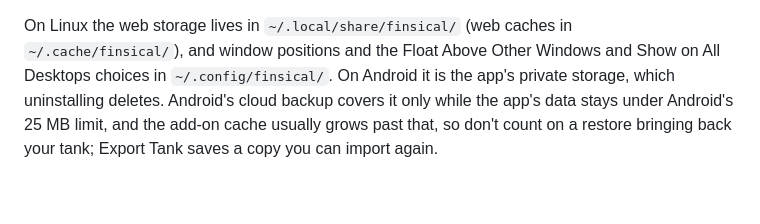
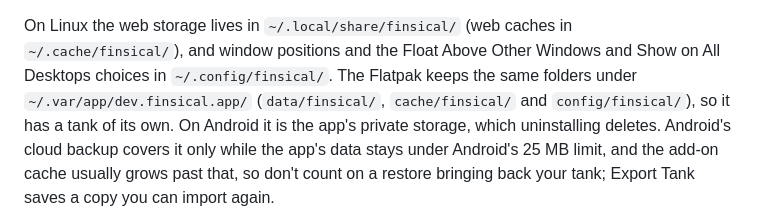
Before and after one commit to L-K-M/Finsical, a Markdown page: README.md, the part around one of its changes. GitHub-like rendering; blank space fills up the shorter version.

```diff
--- a/README.md
+++ b/README.md
@@ -310,7 +370,9 @@ Everything stays on your device:
 On Linux the web storage lives in `~/.local/share/finsical/` (web
 caches in `~/.cache/finsical/`), and window positions and the Float
 Above Other Windows and Show on All Desktops choices in
-`~/.config/finsical/`. On Android it is the app's private storage,
+`~/.config/finsical/`. The Flatpak keeps the same folders under
+`~/.var/app/dev.finsical.app/` (`data/finsical/`, `cache/finsical/`
+and `config/finsical/`), so it has a tank of its own. On Android it is the app's private storage,
 which uninstalling deletes. Android's cloud backup covers it only while
 the app's data stays under Android's 25 MB limit, and the add-on cache
 usually grows past that, so don't count on a restore bringing back your
```
Also changed, not shown: other parts of README.md (+94 -23 lines), CHANGELOG.md (+8 -0 lines).
